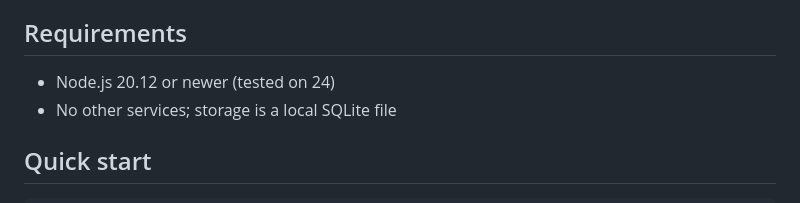
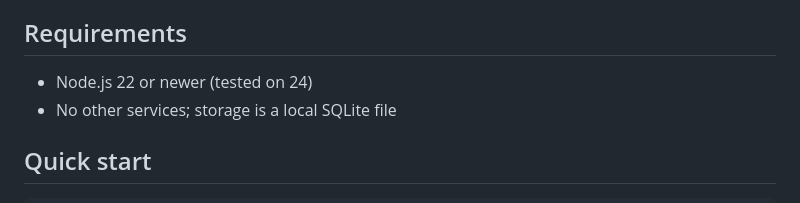
Before and after one commit to G-A-R-D-E-N/Commonwealth-Online, a Markdown page: Website/README.md, the part around the change. Rendered like a GitHub page.

Commit message:
Document updated Node requirement

```diff
--- a/Website/README.md
+++ b/Website/README.md
@@ -8,7 +8,7 @@ a Discord forum review bot.
 
 ## Requirements
 
-- Node.js 20.12 or newer (tested on 24)
+- Node.js 22 or newer (tested on 24)
 - No other services; storage is a local SQLite file
 
 ## Quick start
```
